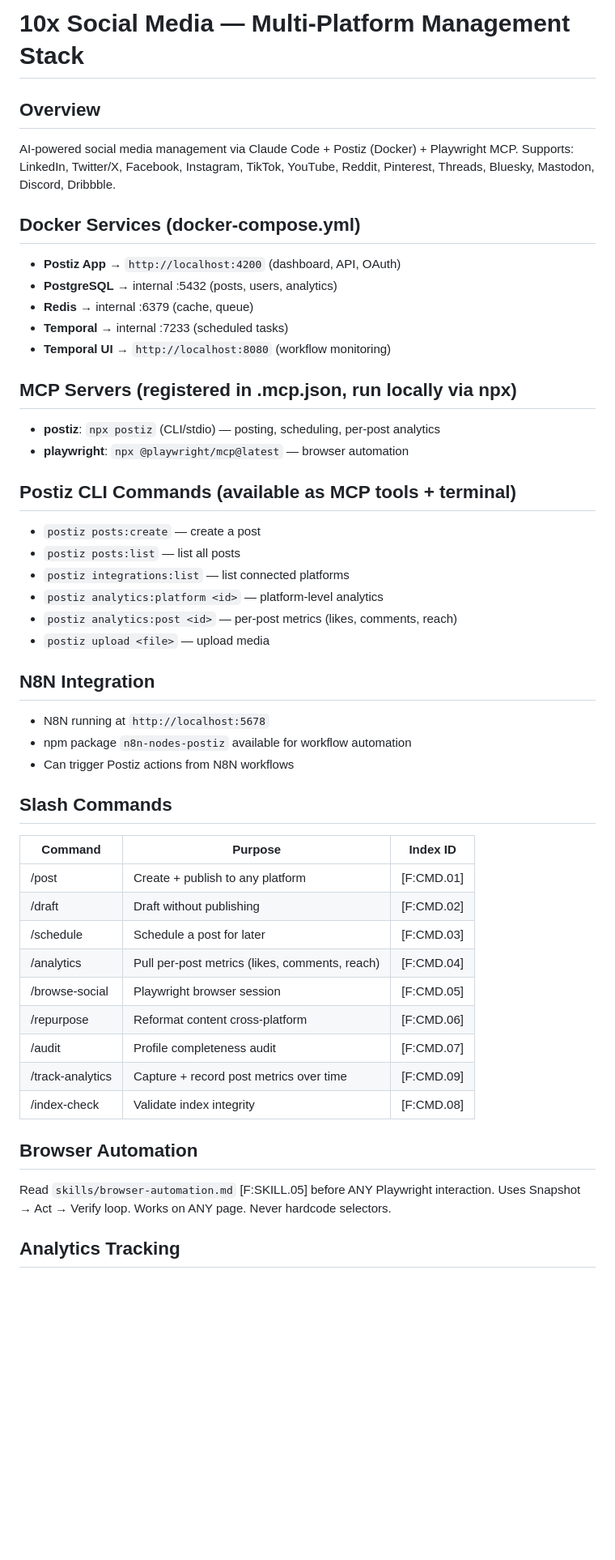
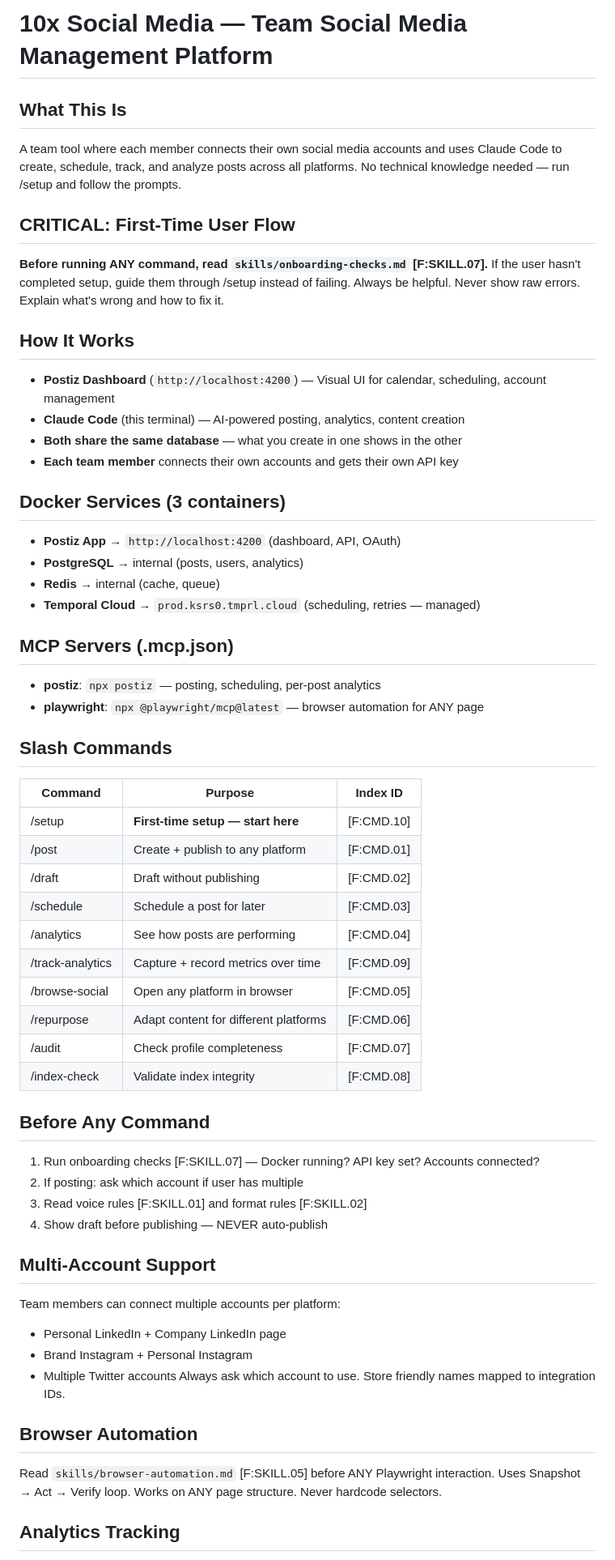
Before and after one commit to 10x-Anit/10x-Social-Media, a Markdown page: CLAUDE.md, the part around one of its changes. Shown at 81% size. GitHub-like rendering; blank space fills up the shorter version.

```diff
--- a/CLAUDE.md
+++ b/CLAUDE.md
@@ -1,50 +1,62 @@
-# 10x Social Media — Multi-Platform Management Stack
+# 10x Social Media — Team Social Media Management Platform
 <!-- [F:ROOT.01] Claude Code project instructions -->
 
-## Overview
-AI-powered social media management via Claude Code + Postiz (Docker) + Playwright MCP.
-Supports: LinkedIn, Twitter/X, Facebook, Instagram, TikTok, YouTube, Reddit, Pinterest, Threads, Bluesky, Mastodon, Discord, Dribbble.
+## What This Is
+A team tool where each member connects their own social media accounts and uses
+Claude Code to create, schedule, track, and analyze posts across all platforms.
+No technical knowledge needed — run /setup and follow the prompts.
 
-## Docker Services (docker-compose.yml)
+## CRITICAL: First-Time User Flow
+**Before running ANY command, read `skills/onboarding-checks.md` [F:SKILL.07].**
+If the user hasn't completed setup, guide them through /setup instead of failing.
+Always be helpful. Never show raw errors. Explain what's wrong and how to fix it.
+
+## How It Works
+- **Postiz Dashboard** (`http://localhost:4200`) — Visual UI for calendar, scheduling, account management
+- **Claude Code** (this terminal) — AI-powered posting, analytics, content creation
+- **Both share the same database** — what you create in one shows in the other
+- **Each team member** connects their own accounts and gets their own API key
+
+## Docker Services (3 containers)
 - **Postiz App** → `http://localhost:4200` (dashboard, API, OAuth)
-- **PostgreSQL** → internal :5432 (posts, users, analytics)
-- **Redis** → internal :6379 (cache, queue)
-- **Temporal** → internal :7233 (scheduled tasks)
-- **Temporal UI** → `http://localhost:8080` (workflow monitoring)
+- **PostgreSQL** → internal (posts, users, analytics)
+- **Redis** → internal (cache, queue)
+- **Temporal Cloud** → `prod.ksrs0.tmprl.cloud` (scheduling, retries — managed)
 
-## MCP Servers (registered in .mcp.json, run locally via npx)
-- **postiz**: `npx postiz` (CLI/stdio) — posting, scheduling, per-post analytics
-- **playwright**: `npx @playwright/mcp@latest` — browser automation
-
-## Postiz CLI Commands (available as MCP tools + terminal)
-- `postiz posts:create` — create a post
-- `postiz posts:list` — list all posts
-- `postiz integrations:list` — list connected platforms
-- `postiz analytics:platform <id>` — platform-level analytics
-- `postiz analytics:post <id>` — per-post metrics (likes, comments, reach)
-- `postiz upload <file>` — upload media
-
-## N8N Integration
-- N8N running at `http://localhost:5678`
-- npm package `n8n-nodes-postiz` available for workflow automation
-- Can trigger Postiz actions from N8N workflows
+## MCP Servers (.mcp.json)
+- **postiz**: `npx postiz` — posting, scheduling, per-post analytics
+- **playwright**: `npx @playwright/mcp@latest` — browser automation for ANY page
 
 ## Slash Commands
 
 | Command | Purpose | Index ID |
 |---------|---------|----------|
+| /setup | **First-time setup — start here** | [F:CMD.10] |
 | /post | Create + publish to any platform | [F:CMD.01] |
 | /draft | Draft without publishing | [F:CMD.02] |
 | /schedule | Schedule a post for later | [F:CMD.03] |
-| /analytics | Pull per-post metrics (likes, comments, reach) | [F:CMD.04] |
-| /browse-social | Playwright browser session | [F:CMD.05] |
-| /repurpose | Reformat content cross-platform | [F:CMD.06] |
-| /audit | Profile completeness audit | [F:CMD.07] |
-| /track-analytics | Capture + record post metrics over time | [F:CMD.09] |
+| /analytics | See how posts are performing | [F:CMD.04] |
+| /track-analytics | Capture + record metrics over time | [F:CMD.09] |
+| /browse-social | Open any platform in browser | [F:CMD.05] |
+| /repurpose | Adapt content for different platforms | [F:CMD.06] |
+| /audit | Check profile completeness | [F:CMD.07] |
 | /index-check | Validate index integrity | [F:CMD.08] |
+
+## Before Any Command
+1. Run onboarding checks [F:SKILL.07] — Docker running? API key set? Accounts connected?
+2. If posting: ask which account if user has multiple
+3. Read voice rules [F:SKILL.01] and format rules [F:SKILL.02]
+4. Show draft before publishing — NEVER auto-publish
+
+## Multi-Account Support
+Team members can connect multiple accounts per platform:
+- Personal LinkedIn + Company LinkedIn page
+- Brand Instagram + Personal Instagram
+- Multiple Twitter accounts
+Always ask which account to use. Store friendly names mapped to integration IDs.
 
 ## Browser Automation
 Read `skills/browser-automation.md` [F:SKILL.05] before ANY Playwright interaction.
-Uses Snapshot → Act → Verify loop. Works on ANY page. Never hardcode selectors.
+Uses Snapshot → Act → Verify loop. Works on ANY page structure. Never hardcode selectors.
 
 ## Analytics Tracking
```
Also changed, not shown: other parts of CLAUDE.md (+25 -29 lines), .claude/commands/setup.md (added, +144 -0 lines), .claude/skills/onboarding-checks.md (added, +62 -0 lines).
